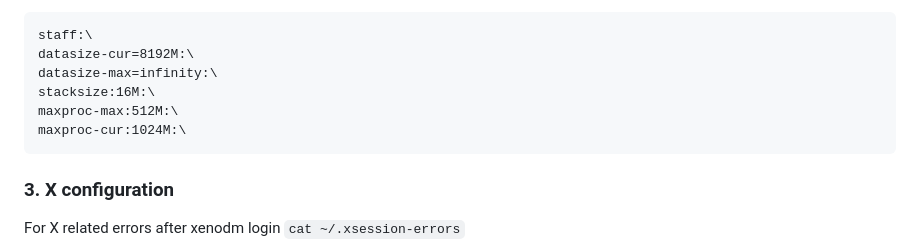
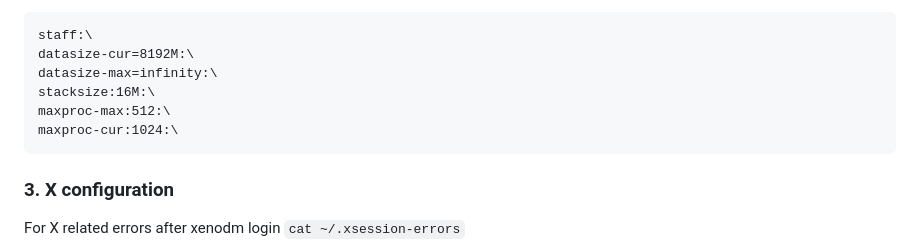
Before and after one commit to typicat/typicat.github.io, a Markdown page: index.md, the part around the change printed below. Drawn GitHub-style.

````diff
--- a/index.md
+++ b/index.md
@@ -55,8 +55,8 @@ staff:\
 datasize-cur=8192M:\
 datasize-max=infinity:\
 stacksize:16M:\
-maxproc-max:512M:\
-maxproc-cur:1024M:\
+maxproc-max:512:\
+maxproc-cur:1024:\
 ```
 
 ### 3. X configuration
````
Also changed, not shown: other parts of index.md (+1 -1 lines).
